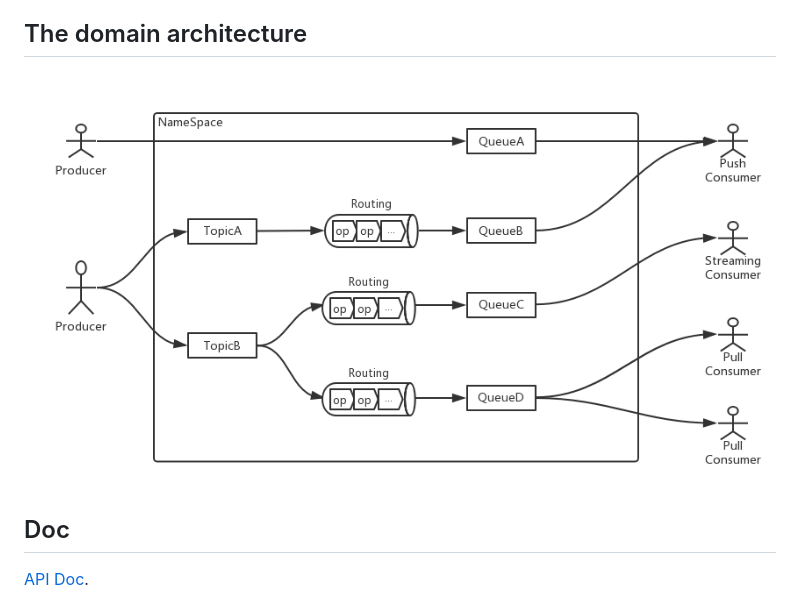
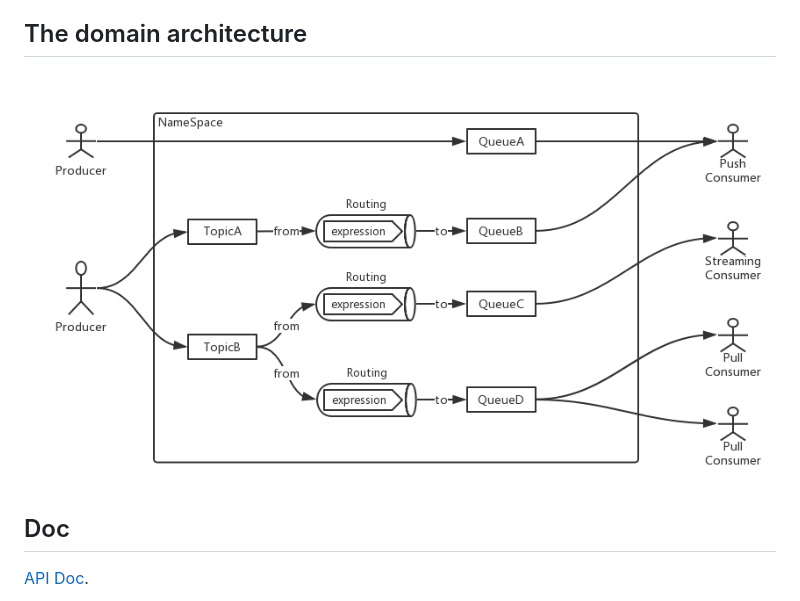
Before and after one commit to openmessaging/openmessaging-java, a Markdown page: README.md, the part around the change. Drawn GitHub-style; pictures changed too: assets/images/OpenMessaging-V0.2.0-alpha.png (added).

Commit message:
Issue #18, Update the new domain arch

```diff
--- a/README.md
+++ b/README.md
@@ -6,7 +6,7 @@
 OpenMessaging, which includes the establishment of industry guidelines and messaging, streaming specifications to provide a common framework for finance, e-commerce, IoT and big-data area. The design principles are the cloud-oriented, simplicity, flexibility, and language independent in distributed heterogeneous environments. Conformance to these specifications will make it possible to develop a heterogeneous messaging applications across all major platforms and operating systems.
 
 ## The domain architecture
-![domain-design](assets/images/domain-design.png)
+![domain-design](assets/images/OpenMessaging-V0.2.0-alpha.png)
 
 ## Doc
 [API Doc](https://openmessaging.github.io/openmessaging-java/).
```
